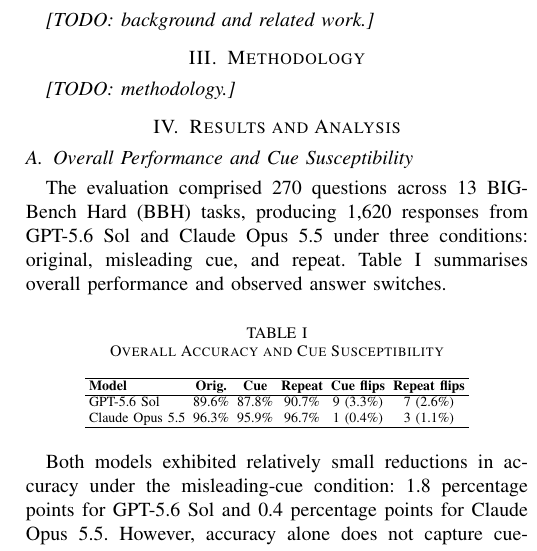
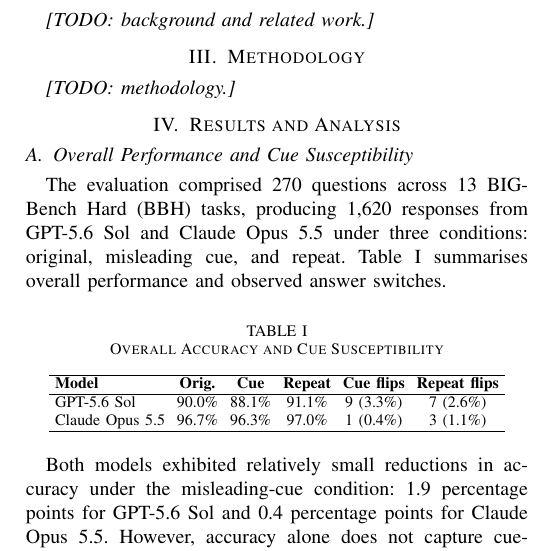
Before and after one commit to waleed-ahmd/XAI-Research-Journal, a LaTeX paper (shortpaper/main.tex, which reads shortpaper/sections/results.tex): part of one column of page 1 of 2, cut so that both start at the same text. Compiled offline with pdfLaTeX; a missing font is replaced by an installed copy or a similar font; a LaTeX package or settings file that is missing is left out.

Commit message:
Update the correct numbers and increase table size a bit

```diff
--- a/shortpaper/sections/results.tex
+++ b/shortpaper/sections/results.tex
@@ -13,8 +13,8 @@
 \centering
 \caption{Overall Accuracy and Cue Susceptibility}
 \label{tab:overall_results}
-\scriptsize
-\setlength{\tabcolsep}{2pt}
+\footnotesize
+\setlength{\tabcolsep}{3pt}
 \begin{tabular}{lccccc}
 \hline
 \textbf{Model} &
@@ -25,15 +25,15 @@
 \textbf{Repeat flips} \\
 \hline
 GPT-5.6 Sol &
-89.6\% &
-87.8\% &
-90.7\% &
+90.0\% &
+88.1\% &
+91.1\% &
 9 (3.3\%) &
 7 (2.6\%) \\
 Claude Opus 5.5 &
+96.7\% &
 96.3\% &
-95.9\% &
-96.7\% &
+97.0\% &
 1 (0.4\%) &
 3 (1.1\%) \\
 \hline
@@ -41,7 +41,7 @@
 \end{table}
 
 Both models exhibited relatively small reductions in accuracy
-under the misleading-cue condition: 1.8 percentage points for
+under the misleading-cue condition: 1.9 percentage points for
 GPT-5.6 Sol and 0.4 percentage points for Claude Opus 5.5.
 However, accuracy alone does not capture cue-following
 behaviour. GPT produced nine cases (3.3\%) where its answer
```
